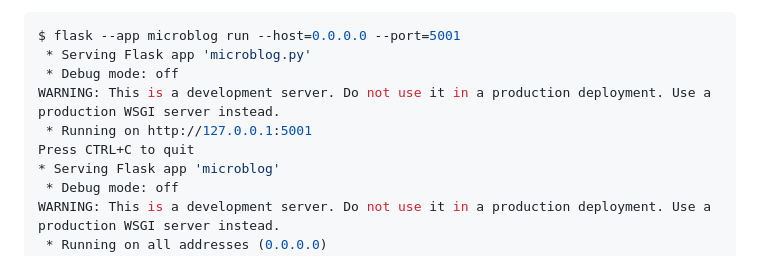
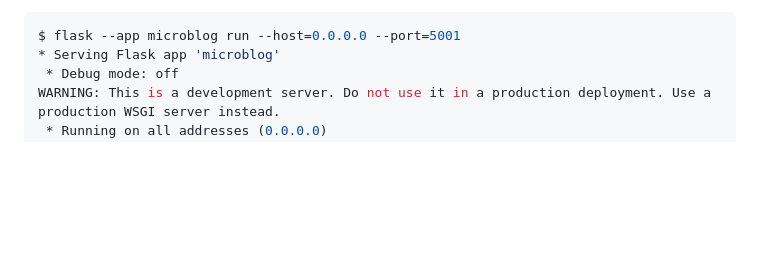
Before and after one commit to conradhalling/flask-microblog, a Markdown page: README.md, the part around the change. GitHub-like rendering; blank space fills up the shorter version.

Commit message:
fix: remove an error in the readme file
Remove an error in the README.md file.

````diff
--- a/README.md
+++ b/README.md
@@ -46,11 +46,6 @@ the web page at http://arcturus.local:5001/ (where my iPad had IP address
 
 ```console
 $ flask --app microblog run --host=0.0.0.0 --port=5001
- * Serving Flask app 'microblog.py'
- * Debug mode: off
-WARNING: This is a development server. Do not use it in a production deployment. Use a production WSGI server instead.
- * Running on http://127.0.0.1:5001
-Press CTRL+C to quit
 * Serving Flask app 'microblog'
  * Debug mode: off
 WARNING: This is a development server. Do not use it in a production deployment. Use a production WSGI server instead.
````
